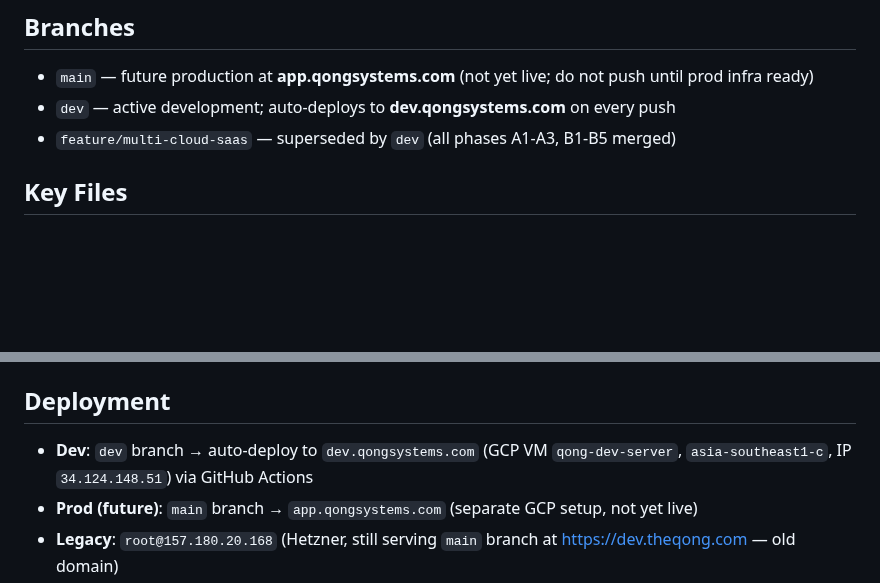
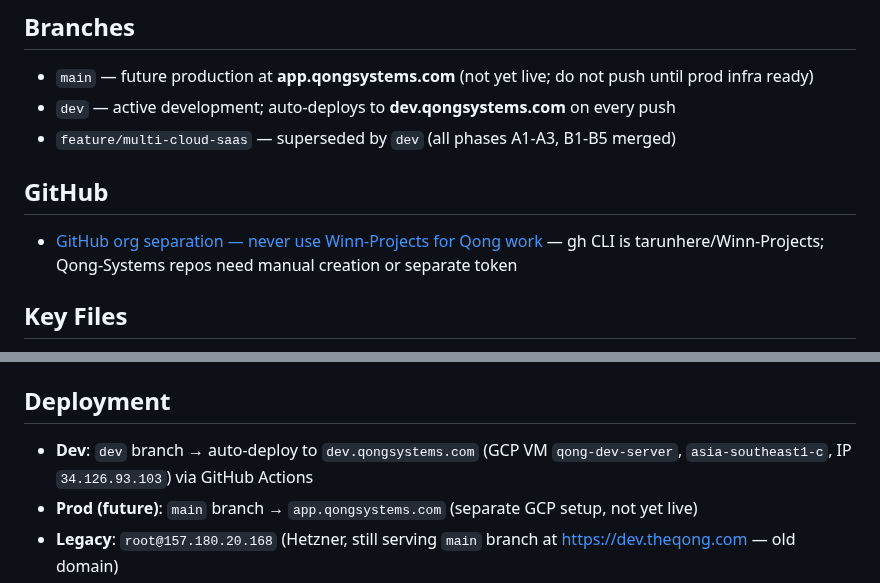
Before and after one commit to geetha-qong/features, a Markdown page: memory/MEMORY.md, 2 parts joined by grey strips. Drawn GitHub-style; blank space fills up the shorter version.

```diff
--- a/memory/MEMORY.md
+++ b/memory/MEMORY.md
@@ -9,6 +9,9 @@ Live at: https://dev.qongsystems.com
 - `main` — future production at **app.qongsystems.com** (not yet live; do not push until prod infra ready)
 - `dev` — active development; auto-deploys to **dev.qongsystems.com** on every push
 - `feature/multi-cloud-saas` — superseded by `dev` (all phases A1-A3, B1-B5 merged)
+
+## GitHub
+- [GitHub org separation — never use Winn-Projects for Qong work](feedback_github_orgs.md) — gh CLI is tarunhere/Winn-Projects; Qong-Systems repos need manual creation or separate token
 
 ## Key Files
 - `pipeline.py` — orchestrator (one-line swap: `from extractor` → `from detector` for offline)
@@ -50,7 +53,7 @@ Live at: https://dev.qongsystems.com
 - Local app: `OPENROUTER_API_KEY=... python3 -m uvicorn webapp.main:app --port 8000 --reload`
 
 ## Deployment
-- **Dev**: `dev` branch → auto-deploy to `dev.qongsystems.com` (GCP VM `qong-dev-server`, `asia-southeast1-c`, IP `34.124.148.51`) via GitHub Actions
+- **Dev**: `dev` branch → auto-deploy to `dev.qongsystems.com` (GCP VM `qong-dev-server`, `asia-southeast1-c`, IP `34.126.93.103`) via GitHub Actions
 - **Prod (future)**: `main` branch → `app.qongsystems.com` (separate GCP setup, not yet live)
 - **Legacy**: `root@157.180.20.168` (Hetzner, still serving `main` branch at https://dev.theqong.com — old domain)
 - GCP VM user: `maahedev`; code at `/app/qong_poc/`; all docker needs `sudo`
```
Also changed, not shown: CLAUDE.md (+45 -2 lines).
